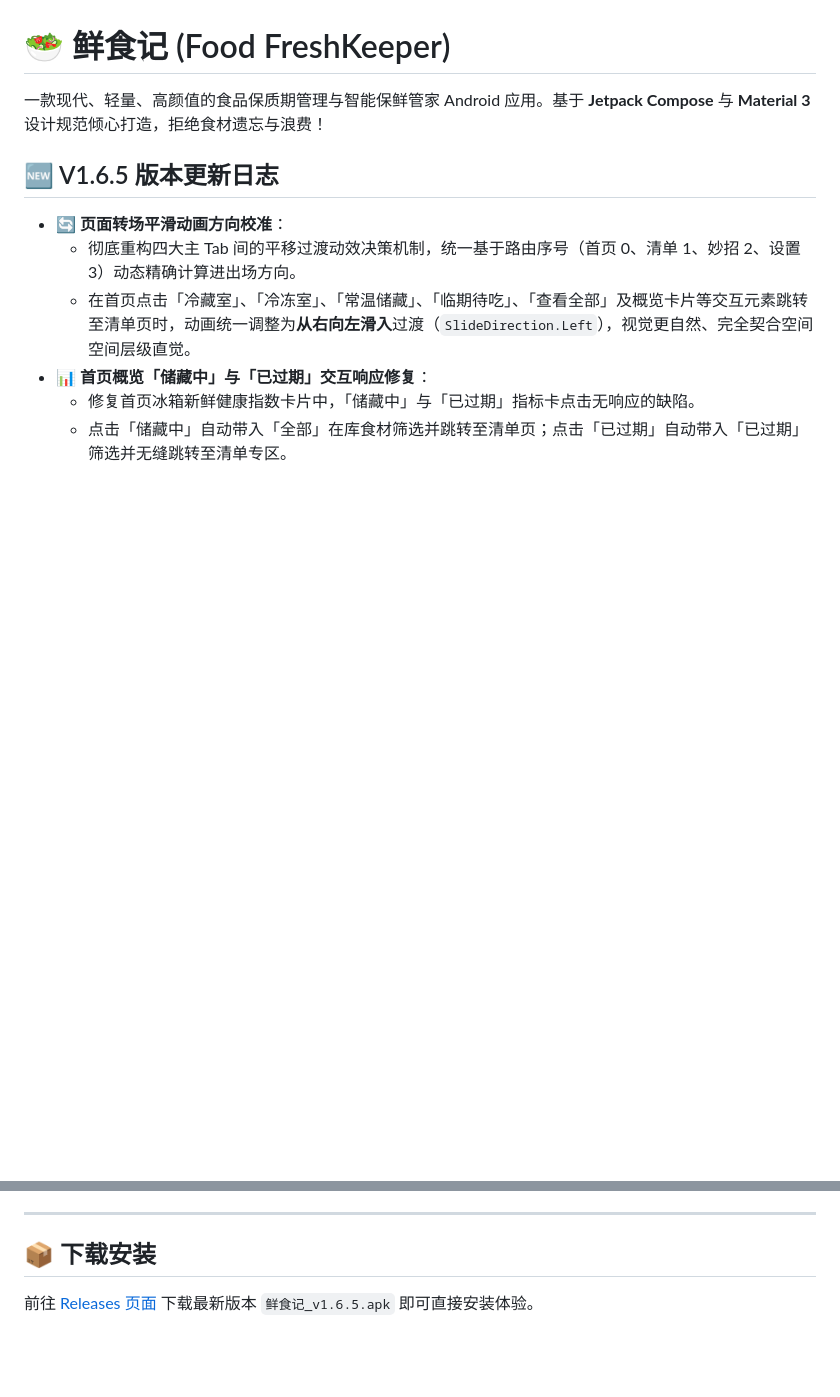
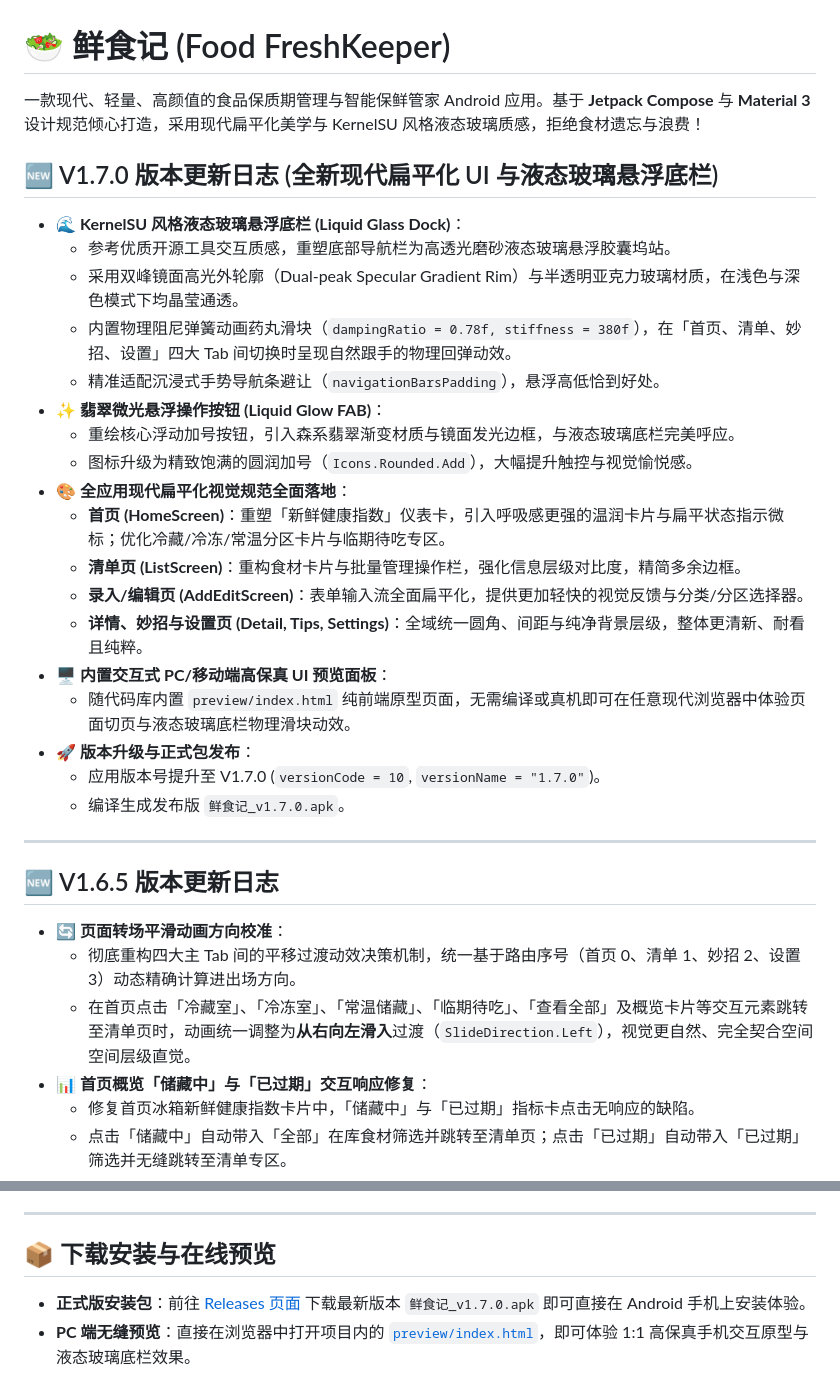
Before and after one commit to qwqZYLqwq/food-freshkeeper, a Markdown page: README.md, 2 parts joined by grey strips. Rendered like a GitHub page; blank space fills up the shorter version.

Commit message:
docs: 更新 README.md，新增 V1.7.0 现代扁平化与液态玻璃底栏特性说明

```diff
--- a/README.md
+++ b/README.md
@@ -1,6 +1,29 @@
 # 🥗 鲜食记 (Food FreshKeeper)
 
-一款现代、轻量、高颜值的食品保质期管理与智能保鲜管家 Android 应用。基于 **Jetpack Compose** 与 **Material 3** 设计规范倾心打造，拒绝食材遗忘与浪费！
+一款现代、轻量、高颜值的食品保质期管理与智能保鲜管家 Android 应用。基于 **Jetpack Compose** 与 **Material 3** 设计规范倾心打造，采用现代扁平化美学与 KernelSU 风格液态玻璃质感，拒绝食材遗忘与浪费！
+
+## 🆕 V1.7.0 版本更新日志 (全新现代扁平化 UI 与液态玻璃悬浮底栏)
+
+- 🌊 **KernelSU 风格液态玻璃悬浮底栏 (Liquid Glass Dock)**：
+  - 参考优质开源工具交互质感，重塑底部导航栏为高透光磨砂液态玻璃悬浮胶囊坞站。
+  - 采用双峰镜面高光外轮廓（Dual-peak Specular Gradient Rim）与半透明亚克力玻璃材质，在浅色与深色模式下均晶莹通透。
+  - 内置物理阻尼弹簧动画药丸滑块（`dampingRatio = 0.78f, stiffness = 380f`），在「首页、清单、妙招、设置」四大 Tab 间切换时呈现自然跟手的物理回弹动效。
+  - 精准适配沉浸式手势导航条避让（`navigationBarsPadding`），悬浮高低恰到好处。
+- ✨ **翡翠微光悬浮操作按钮 (Liquid Glow FAB)**：
+  - 重绘核心浮动加号按钮，引入森系翡翠渐变材质与镜面发光边框，与液态玻璃底栏完美呼应。
+  - 图标升级为精致饱满的圆润加号（`Icons.Rounded.Add`），大幅提升触控与视觉愉悦感。
+- 🎨 **全应用现代扁平化视觉规范全面落地**：
+  - **首页 (HomeScreen)**：重塑「新鲜健康指数」仪表卡，引入呼吸感更强的温润卡片与扁平状态指示微标；优化冷藏/冷冻/常温分区卡片与临期待吃专区。
+  - **清单页 (ListScreen)**：重构食材卡片与批量管理操作栏，强化信息层级对比度，精简多余边框。
+  - **录入/编辑页 (AddEditScreen)**：表单输入流全面扁平化，提供更加轻快的视觉反馈与分类/分区选择器。
+  - **详情、妙招与设置页 (Detail, Tips, Settings)**：全域统一圆角、间距与纯净背景层级，整体更清新、耐看且纯粹。
+- 🖥️ **内置交互式 PC/移动端高保真 UI 预览面板**：
+  - 随代码库内置 `preview/index.html` 纯前端原型页面，无需编译或真机即可在任意现代浏览器中体验页面切页与液态玻璃底栏物理滑块动效。
+- 🚀 **版本升级与正式包发布**：
+  - 应用版本号提升至 V1.7.0 (`versionCode = 10`, `versionName = "1.7.0"`)。
+  - 编译生成发布版 `鲜食记_v1.7.0.apk`。
+
+---
 
 ## 🆕 V1.6.5 版本更新日志
 
@@ -172,6 +195,7 @@ PORT=8099 ./start.sh
 
 ---
 
-## 📦 下载安装
+## 📦 下载安装与在线预览
 
-前往 [Releases 页面](https://github.com/qwqZYLqwq/food-freshkeeper/releases) 下载最新版本 `鲜食记_v1.6.5.apk` 即可直接安装体验。
+- **正式版安装包**：前往 [Releases 页面](https://github.com/qwqZYLqwq/food-freshkeeper/releases/tag/v1.7.0) 下载最新版本 `鲜食记_v1.7.0.apk` 即可直接在 Android 手机上安装体验。
+- **PC 端无缝预览**：直接在浏览器中打开项目内的 [`preview/index.html`](preview/index.html)，即可体验 1:1 高保真手机交互原型与液态玻璃底栏效果。
```
